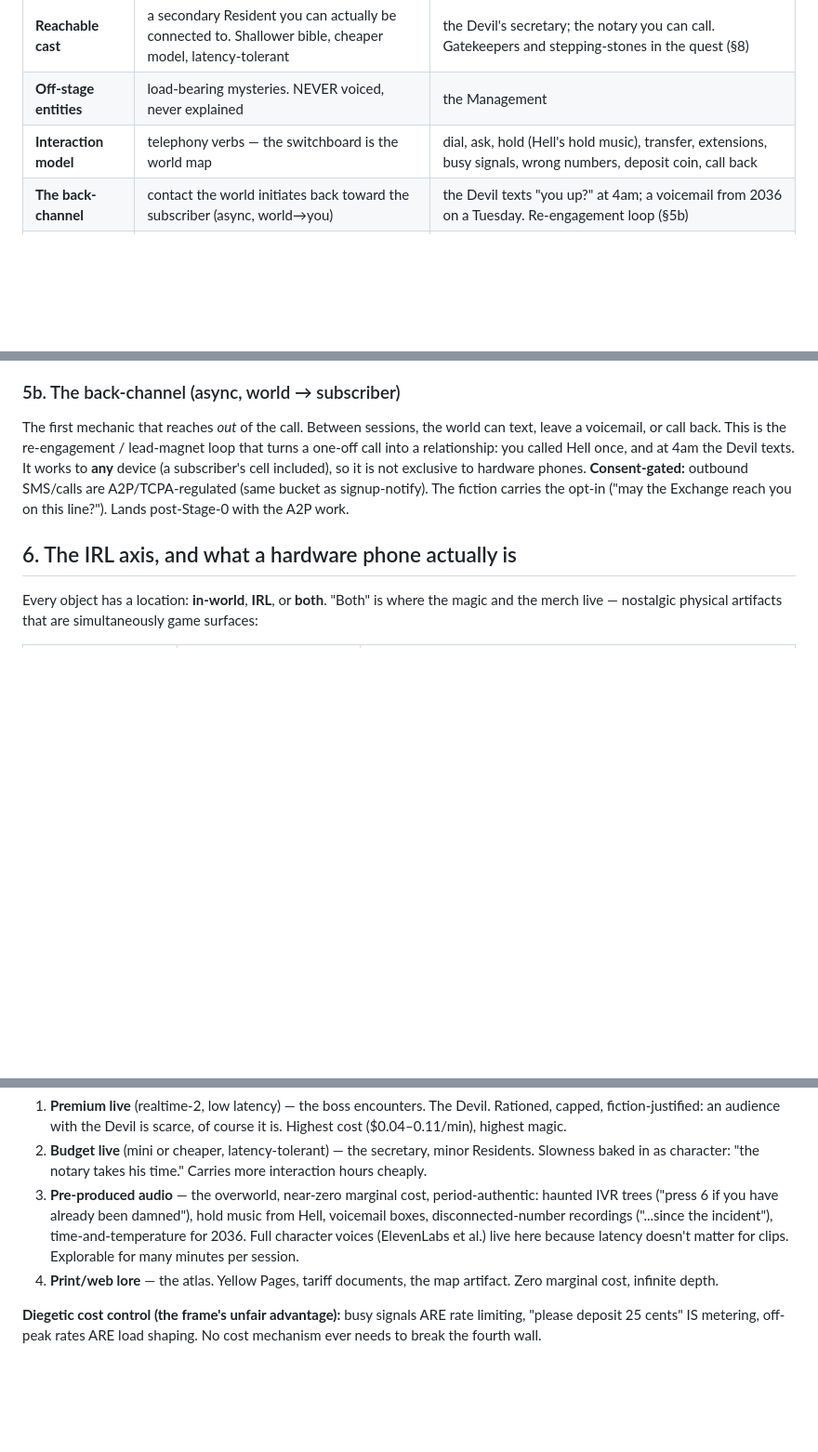
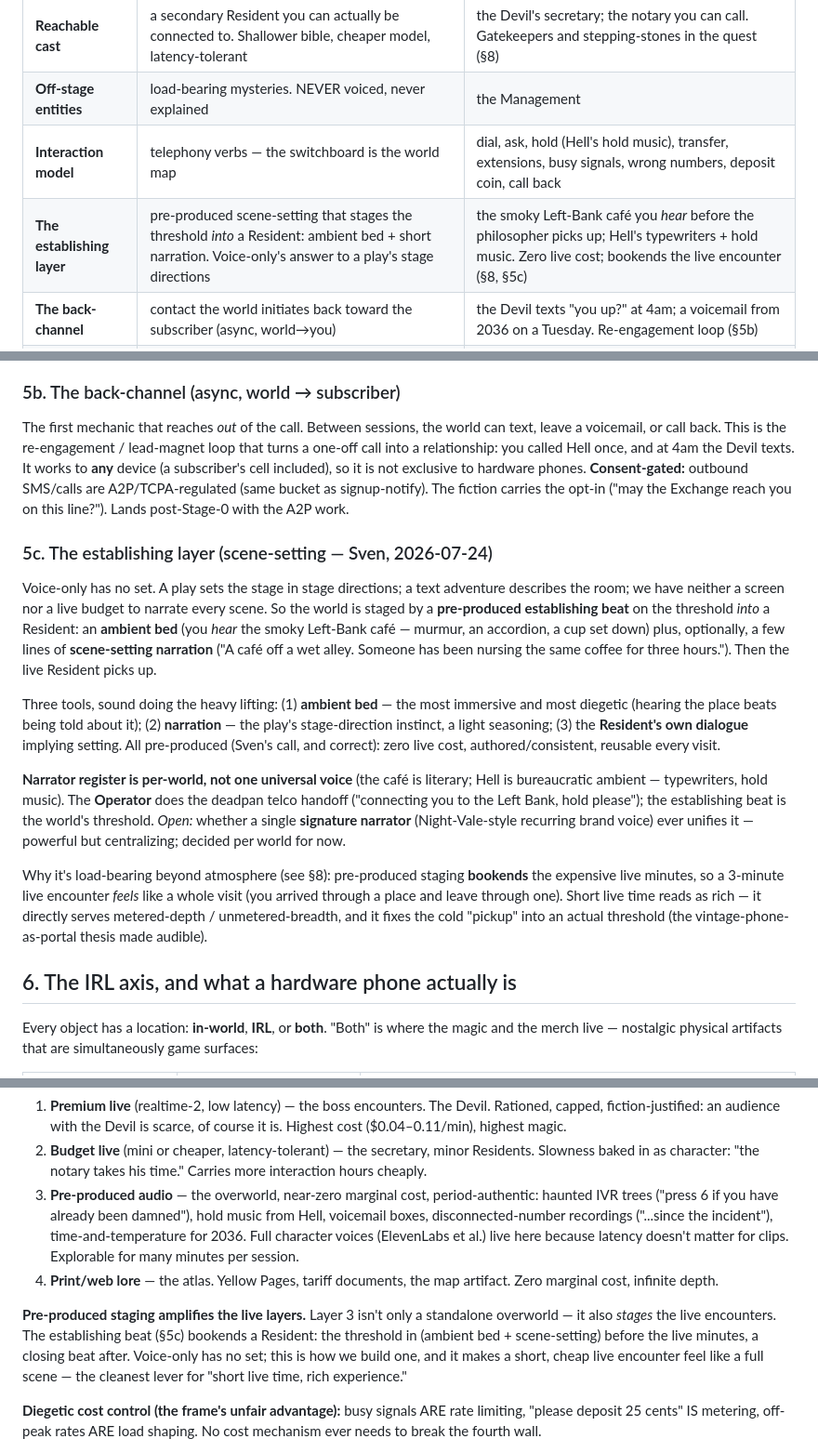
Before and after one commit to iamsvenh/ElsewhereTelCo, a Markdown page: docs/strategy/vision-world-company.md, 3 parts joined by grey strips. Shown at 93% size. Rendered like a GitHub page; blank space fills up the shorter version.

Commit message:
docs: add the establishing layer (voice-only scene-setting) to the architecture
Sven's idea (from reading Sartre's plays): voice-only has no set, so stage the
world with a pre-produced establishing beat on the threshold into a Resident —
ambient bed + optional narration. Captured in vision §5c + the ontology + §8
production layers (pre-produced staging bookends the live encounters, so short
live minutes read as a full scene — the cleanest metered-depth lever).
Narrator register per-world; Operator does the deadpan handoff; single
"signature narrator" left open. Noted the café establishing on the
Philosophical realm seed in worlds.md.

Co-Authored-By: Claude Opus 4.8 (1M context) <noreply@anthropic.com>

```diff
--- a/docs/strategy/vision-world-company.md
+++ b/docs/strategy/vision-world-company.md
@@ -70,6 +70,7 @@ This gives us a **diegetic changelog**: every product decision becomes lore. Cos
 | **Reachable cast**      | a secondary Resident you can actually be connected to. Shallower bible, cheaper model, latency-tolerant | the Devil's secretary; the notary you can call. Gatekeepers and stepping-stones in the quest (§8)                       |
 | **Off-stage entities**  | load-bearing mysteries. NEVER voiced, never explained                              | the Management                                                                                                                            |
 | **Interaction model**   | telephony verbs — the switchboard is the world map                                 | dial, ask, hold (Hell's hold music), transfer, extensions, busy signals, wrong numbers, deposit coin, call back                           |
+| **The establishing layer** | pre-produced scene-setting that stages the threshold _into_ a Resident: ambient bed + short narration. Voice-only's answer to a play's stage directions | the smoky Left-Bank café you _hear_ before the philosopher picks up; Hell's typewriters + hold music. Zero live cost; bookends the live encounter (§8, §5c) |
 | **The back-channel**    | contact the world initiates back toward the subscriber (async, world→you)          | the Devil texts "you up?" at 4am; a voicemail from 2036 on a Tuesday. Re-engagement loop (§5b)                                            |
 | **Objects / artifacts** | speakable, persistent things                                                       | contract numbers, form 666-B, appointment slips — anything a subscriber can say back later                                                |
 | **State & memory**      | what persists                                                                      | per-subscriber (the Ledger + summaries = progression), per-district (the world clock: audit season, outages), global (canon)              |
@@ -83,6 +84,16 @@ Not canonized as a wife. A feminine presence adjacent to the Devil exists as a s
 ### 5b. The back-channel (async, world → subscriber)
 
 The first mechanic that reaches _out_ of the call. Between sessions, the world can text, leave a voicemail, or call back. This is the re-engagement / lead-magnet loop that turns a one-off call into a relationship: you called Hell once, and at 4am the Devil texts. It works to **any** device (a subscriber's cell included), so it is not exclusive to hardware phones. **Consent-gated:** outbound SMS/calls are A2P/TCPA-regulated (same bucket as signup-notify). The fiction carries the opt-in ("may the Exchange reach you on this line?"). Lands post-Stage-0 with the A2P work.
+
+### 5c. The establishing layer (scene-setting — Sven, 2026-07-24)
+
+Voice-only has no set. A play sets the stage in stage directions; a text adventure describes the room; we have neither a screen nor a live budget to narrate every scene. So the world is staged by a **pre-produced establishing beat** on the threshold _into_ a Resident: an **ambient bed** (you _hear_ the smoky Left-Bank café — murmur, an accordion, a cup set down) plus, optionally, a few lines of **scene-setting narration** ("A café off a wet alley. Someone has been nursing the same coffee for three hours."). Then the live Resident picks up.
+
+Three tools, sound doing the heavy lifting: (1) **ambient bed** — the most immersive and most diegetic (hearing the place beats being told about it); (2) **narration** — the play's stage-direction instinct, a light seasoning; (3) the **Resident's own dialogue** implying setting. All pre-produced (Sven's call, and correct): zero live cost, authored/consistent, reusable every visit.
+
+**Narrator register is per-world, not one universal voice** (the café is literary; Hell is bureaucratic ambient — typewriters, hold music). The **Operator** does the deadpan telco handoff ("connecting you to the Left Bank, hold please"); the establishing beat is the world's threshold. _Open:_ whether a single **signature narrator** (Night-Vale-style recurring brand voice) ever unifies it — powerful but centralizing; decided per world for now.
+
+Why it's load-bearing beyond atmosphere (see §8): pre-produced staging **bookends** the expensive live minutes, so a 3-minute live encounter _feels_ like a whole visit (you arrived through a place and leave through one). Short live time reads as rich — it directly serves metered-depth / unmetered-breadth, and it fixes the cold "pickup" into an actual threshold (the vintage-phone-as-portal thesis made audible).
 
 ## 6. The IRL axis, and what a hardware phone actually is
 
@@ -140,6 +151,8 @@ With that established, delivery is a **spectrum**, and the key insight is that *
 3. **Pre-produced audio** — the overworld, near-zero marginal cost, period-authentic: haunted IVR trees ("press 6 if you have already been damned"), hold music from Hell, voicemail boxes, disconnected-number recordings ("...since the incident"), time-and-temperature for 2036. Full character voices (ElevenLabs et al.) live here because latency doesn't matter for clips. Explorable for many minutes per session.
 4. **Print/web lore** — the atlas. Yellow Pages, tariff documents, the map artifact. Zero marginal cost, infinite depth.
 
+**Pre-produced staging amplifies the live layers.** Layer 3 isn't only a standalone overworld — it also _stages_ the live encounters. The establishing beat (§5c) bookends a Resident: the threshold in (ambient bed + scene-setting) before the live minutes, a closing beat after. Voice-only has no set; this is how we build one, and it makes a short, cheap live encounter feel like a full scene — the cleanest lever for "short live time, rich experience."
+
 **Diegetic cost control (the frame's unfair advantage):** busy signals ARE rate limiting, "please deposit 25 cents" IS metering, off-peak rates ARE load shaping. No cost mechanism ever needs to break the fourth wall.
 
 **Economics sketch:** heavy player at 10 hrs/mo pure-live ≈ \$25–65 inference (unworkable). Same hours at 20–30% live ratio ≈ \$6–18 (workable under subscription). Pricing fiction: **you don't buy AI minutes, you get a phone plan** — subscriber plans, prepaid calling cards, long-distance rates to the Beyond. Metered depth, unmetered breadth: the meter gates only the premium live layer, never the overworld. "The Devil takes one audience per day on the basic plan" (Wordle-style scarcity as retention ritual).
```
Also changed, not shown: docs/tracker.md (+1 -0 lines), docs/world/worlds.md (+3 -0 lines).
